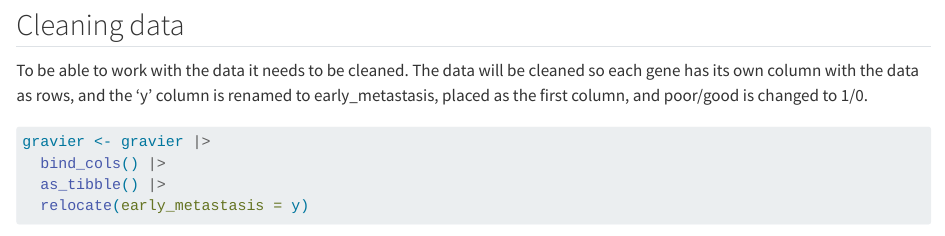
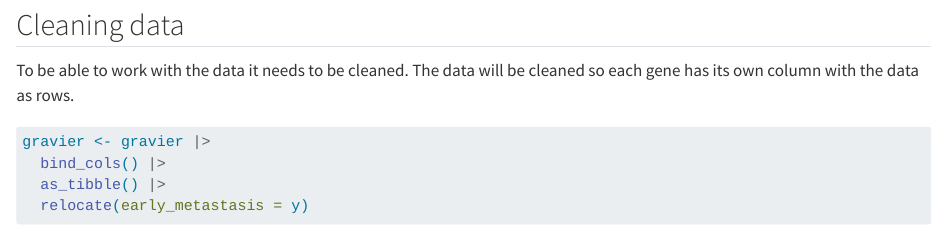
Before and after one commit to rforbiodatascience24/group20, a Quarto document (assignement_lab07.qmd): the page in a window 1100 px wide, from 1240 px down. Rendered offline with R 4.5, knitr and Pandoc in place of Quarto, with nearby package versions; some code elsewhere in the file could not run offline.

Commit message:
assignment

````diff
--- a/assignement_lab07.qmd
+++ b/assignement_lab07.qmd
@@ -59,7 +59,7 @@ gravier |> pluck("y") |> head()
 
 ## Cleaning data
 
-To be able to work with the data it needs to be cleaned. The data will be cleaned so each gene has its own column with the data as rows, and the 'y' column is renamed to early_metastasis, placed as the first column, and poor/good is changed to 1/0.
+To be able to work with the data it needs to be cleaned. The data will be cleaned so each gene has its own column with the data as rows.
 
 ```{r}
 gravier <- gravier |>
````
